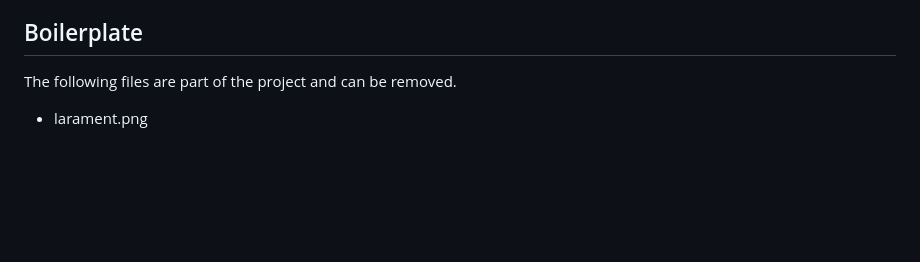
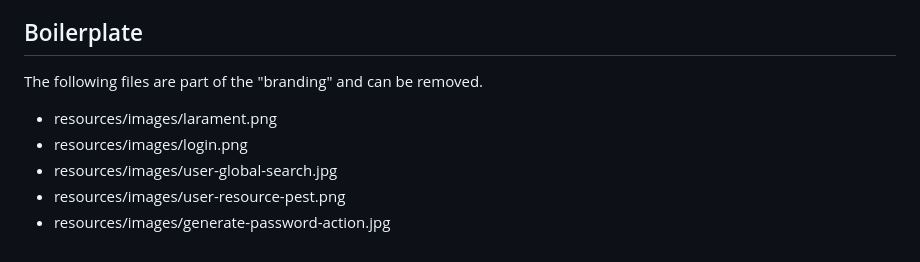
Before and after one commit to CodeWithDennis/larament, a Markdown page: README.md, the part around the change. Rendered like a GitHub page; blank space fills up the shorter version.

Commit message:
Update branding images in README.md

```diff
--- a/README.md
+++ b/README.md
@@ -80,5 +80,9 @@ Pest is a testing framework with a focus on simplicity, meticulously designed to
 - [pestphp/pest-plugin-livewire](https://pestphp.com/docs/plugins#livewire)
 
 ## Boilerplate
-The following files are part of the project and can be removed.
-- larament.png
+The following files are part of the "branding" and can be removed.
+- resources/images/larament.png
+- resources/images/login.png
+- resources/images/user-global-search.jpg
+- resources/images/user-resource-pest.png
+- resources/images/generate-password-action.jpg
```
